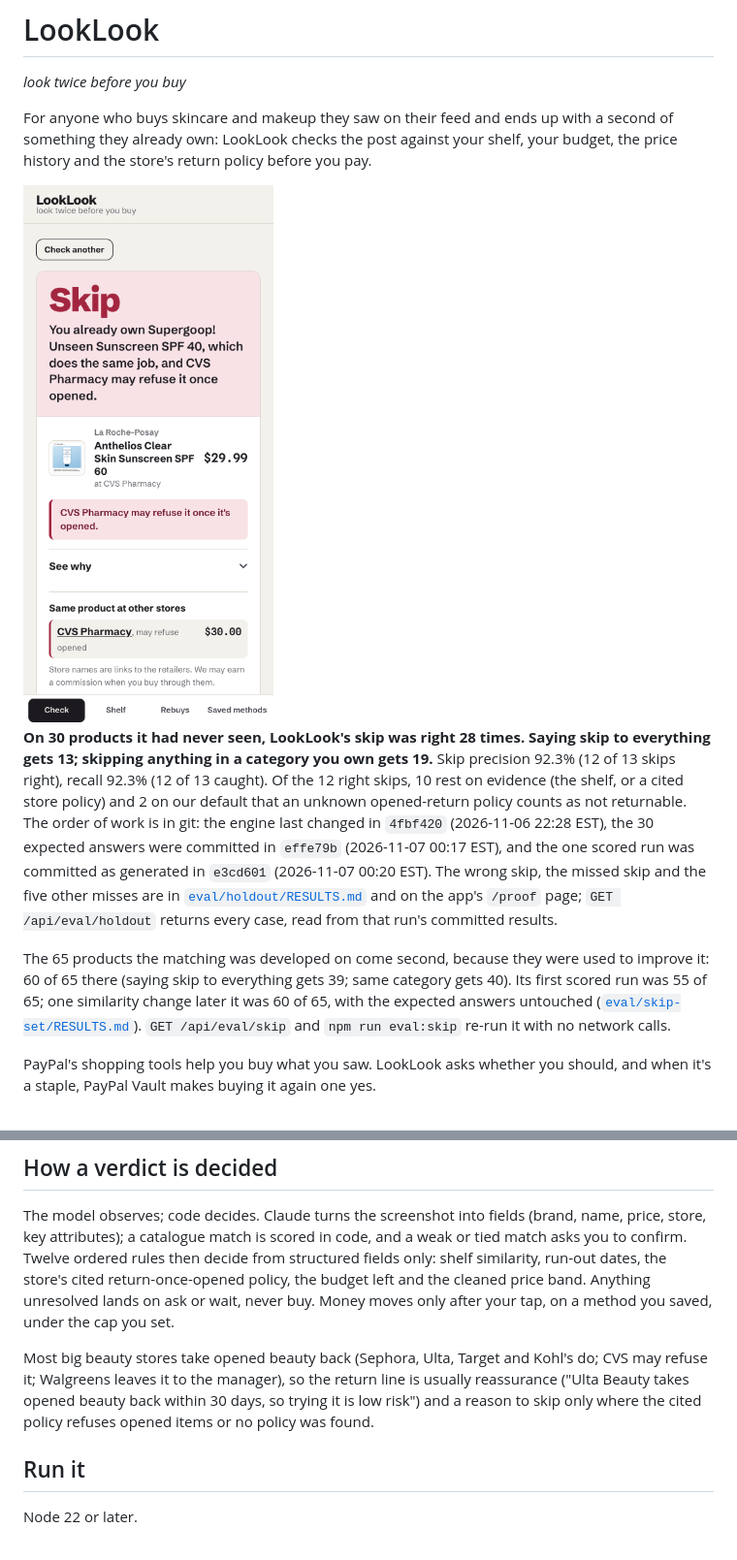
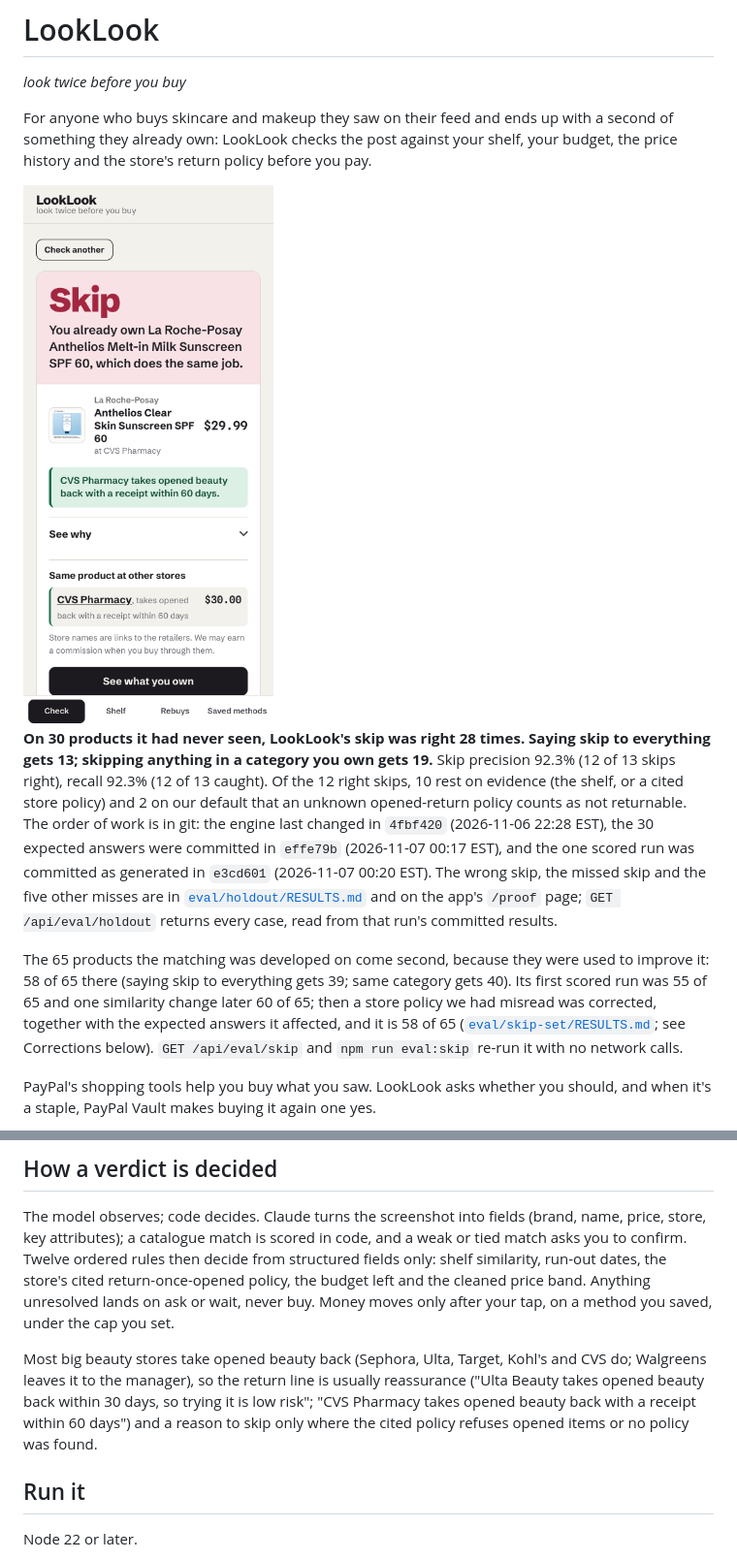
Before and after one commit to Zen-cronic/looklook, a Markdown page: README.md, 2 parts joined by grey strips. Shown at 97% size. Drawn GitHub-style; pictures changed too: docs/verdict-skip.png.

```diff
--- a/README.md
+++ b/README.md
@@ -8,7 +8,7 @@ For anyone who buys skincare and makeup they saw on their feed and ends up with
 
 **On 30 products it had never seen, LookLook's skip was right 28 times. Saying skip to everything gets 13; skipping anything in a category you own gets 19.** Skip precision 92.3% (12 of 13 skips right), recall 92.3% (12 of 13 caught). Of the 12 right skips, 10 rest on evidence (the shelf, or a cited store policy) and 2 on our default that an unknown opened-return policy counts as not returnable. The order of work is in git: the engine last changed in `4fbf420` (2026-11-06 22:28 EST), the 30 expected answers were committed in `effe79b` (2026-11-07 00:17 EST), and the one scored run was committed as generated in `e3cd601` (2026-11-07 00:20 EST). The wrong skip, the missed skip and the five other misses are in [`eval/holdout/RESULTS.md`](eval/holdout/RESULTS.md) and on the app's `/proof` page; `GET /api/eval/holdout` returns every case, read from that run's committed results.
 
-The 65 products the matching was developed on come second, because they were used to improve it: 60 of 65 there (saying skip to everything gets 39; same category gets 40). Its first scored run was 55 of 65; one similarity change later it was 60 of 65, with the expected answers untouched ([`eval/skip-set/RESULTS.md`](eval/skip-set/RESULTS.md)). `GET /api/eval/skip` and `npm run eval:skip` re-run it with no network calls.
+The 65 products the matching was developed on come second, because they were used to improve it: 58 of 65 there (saying skip to everything gets 39; same category gets 40). Its first scored run was 55 of 65 and one similarity change later 60 of 65; then a store policy we had misread was corrected, together with the expected answers it affected, and it is 58 of 65 ([`eval/skip-set/RESULTS.md`](eval/skip-set/RESULTS.md); see Corrections below). `GET /api/eval/skip` and `npm run eval:skip` re-run it with no network calls.
 
 PayPal's shopping tools help you buy what you saw. LookLook asks whether you should, and when it's a staple, PayPal Vault makes buying it again one yes.
 
@@ -53,7 +53,7 @@ Open `/judge` on the running app for six short steps. Sandbox PayPal buyer login
 
 The model observes; code decides. Claude turns the screenshot into fields (brand, name, price, store, key attributes); a catalogue match is scored in code, and a weak or tied match asks you to confirm. Twelve ordered rules then decide from structured fields only: shelf similarity, run-out dates, the store's cited return-once-opened policy, the budget left and the cleaned price band. Anything unresolved lands on ask or wait, never buy. Money moves only after your tap, on a method you saved, under the cap you set.
 
-Most big beauty stores take opened beauty back (Sephora, Ulta, Target and Kohl's do; CVS may refuse it; Walgreens leaves it to the manager), so the return line is usually reassurance ("Ulta Beauty takes opened beauty back within 30 days, so trying it is low risk") and a reason to skip only where the cited policy refuses opened items or no policy was found.
+Most big beauty stores take opened beauty back (Sephora, Ulta, Target, Kohl's and CVS do; Walgreens leaves it to the manager), so the return line is usually reassurance ("Ulta Beauty takes opened beauty back within 30 days, so trying it is low risk"; "CVS Pharmacy takes opened beauty back with a receipt within 60 days") and a reason to skip only where the cited policy refuses opened items or no policy was found.
 
 ## Run it
 
```
Also changed, not shown: other parts of README.md (+3 -2 lines), 8 other files.
